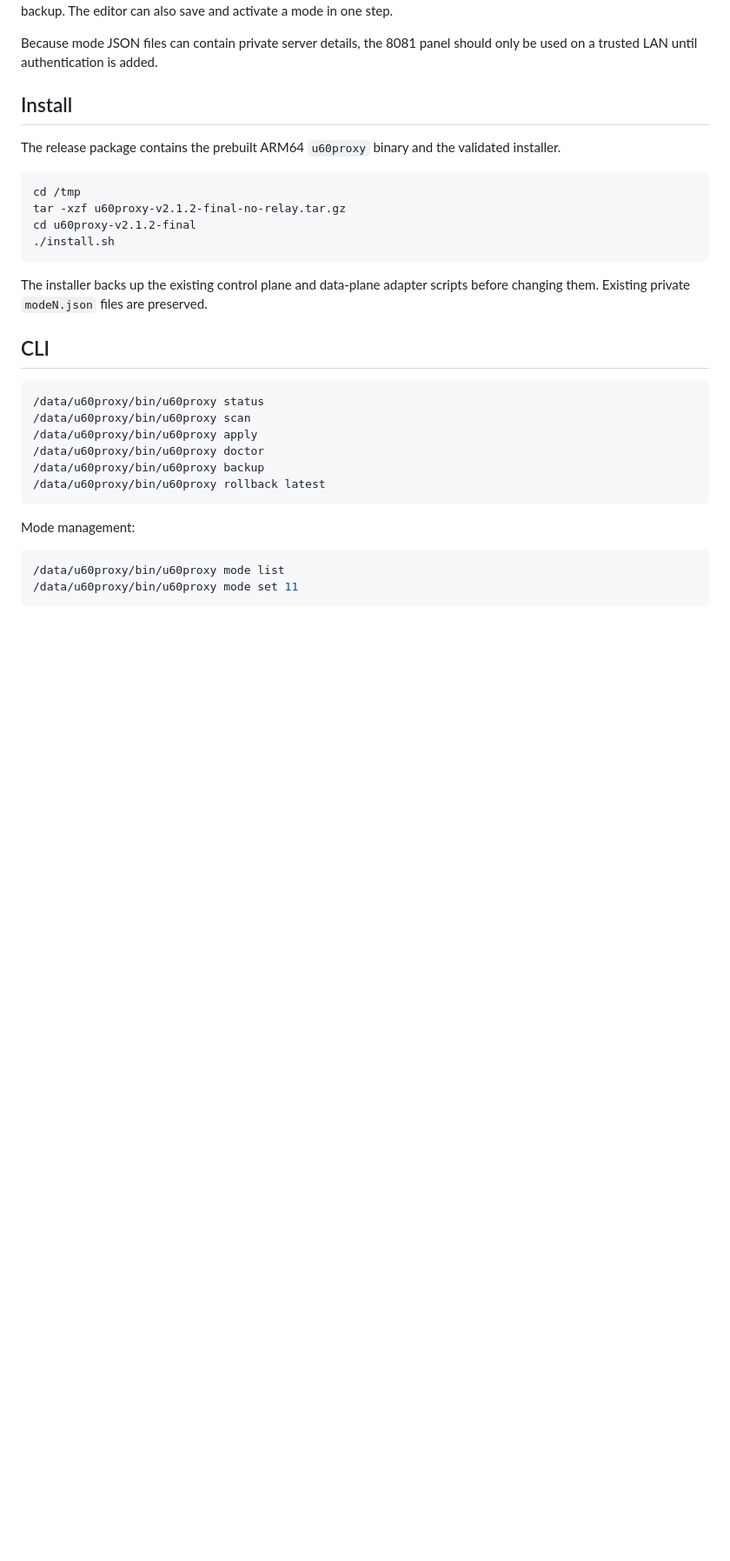
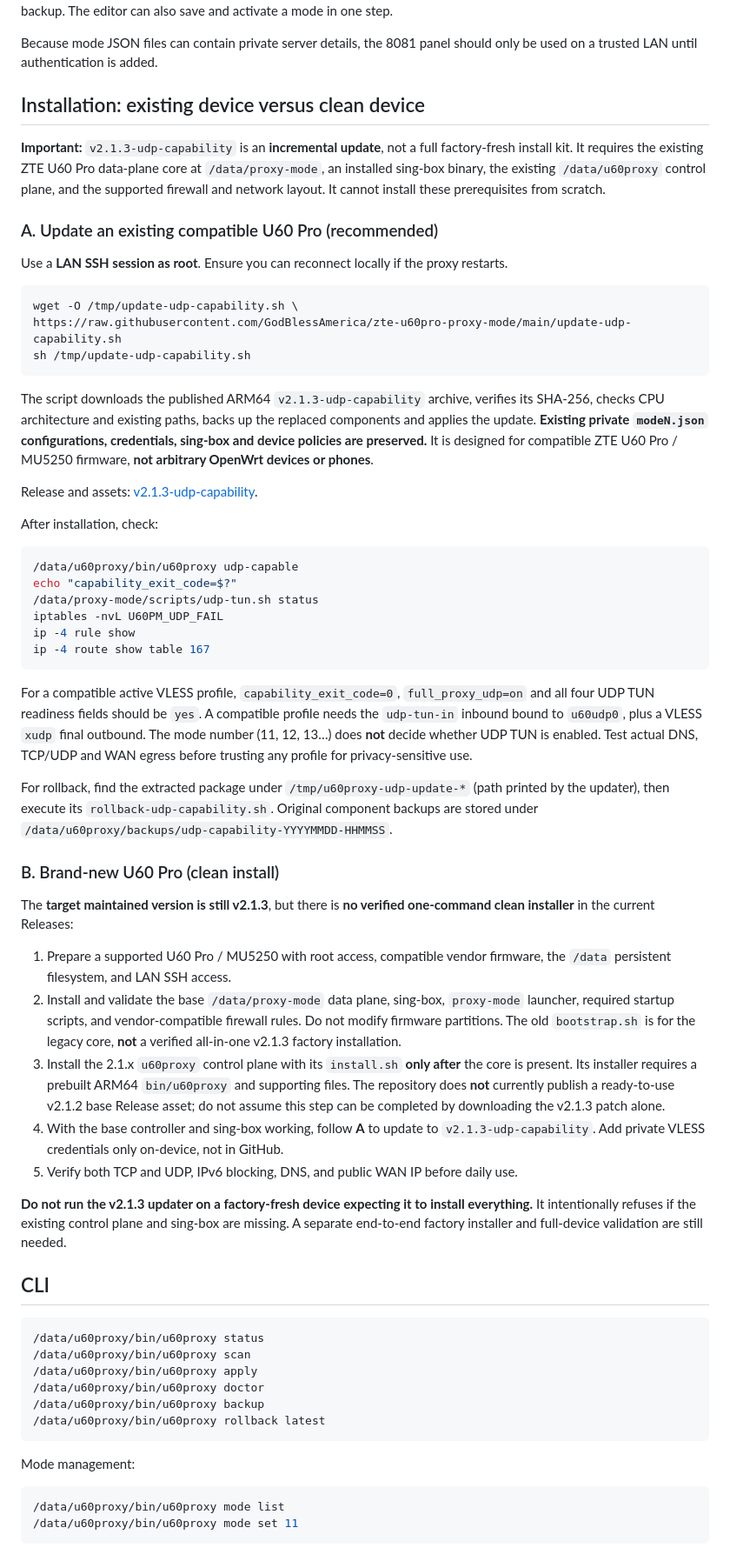
Before and after one commit to GodBlessAmerica/zte-u60pro-proxy-mode, a Markdown page: README.md, the part around one of its changes. Shown at 87% size. Drawn GitHub-style; blank space fills up the shorter version.

Commit message:
Document v2.1.3 upgrade versus unsupported clean installation and validation

````diff
--- a/README.md
+++ b/README.md
@@ -58,18 +58,50 @@ Version 2.1.2 adds an editor directly to the 8081 control panel for existing `/d
 
 Because mode JSON files can contain private server details, the 8081 panel should only be used on a trusted LAN until authentication is added.
 
-## Install
+## Installation: existing device versus clean device
 
-The release package contains the prebuilt ARM64 `u60proxy` binary and the validated installer.
+**Important:** `v2.1.3-udp-capability` is an **incremental update**, not a full factory-fresh install kit. It requires the existing ZTE U60 Pro data-plane core at `/data/proxy-mode`, an installed sing-box binary, the existing `/data/u60proxy` control plane, and the supported firewall and network layout. It cannot install these prerequisites from scratch.
+
+### A. Update an existing compatible U60 Pro (recommended)
+
+Use a **LAN SSH session as root**. Ensure you can reconnect locally if the proxy restarts.
 
 ```sh
-cd /tmp
-tar -xzf u60proxy-v2.1.2-final-no-relay.tar.gz
-cd u60proxy-v2.1.2-final
-./install.sh
+wget -O /tmp/update-udp-capability.sh \
+https://raw.githubusercontent.com/GodBlessAmerica/zte-u60pro-proxy-mode/main/update-udp-capability.sh
+sh /tmp/update-udp-capability.sh
 ```
 
-The installer backs up the existing control plane and data-plane adapter scripts before changing them. Existing private `modeN.json` files are preserved.
+The script downloads the published ARM64 `v2.1.3-udp-capability` archive, verifies its SHA-256, checks CPU architecture and existing paths, backs up the replaced components and applies the update. **Existing private `modeN.json` configurations, credentials, sing-box and device policies are preserved.** It is designed for compatible ZTE U60 Pro / MU5250 firmware, **not arbitrary OpenWrt devices or phones**.
+
+Release and assets: [v2.1.3-udp-capability](https://github.com/GodBlessAmerica/zte-u60pro-proxy-mode/releases/tag/v2.1.3-udp-capability).
+
+After installation, check:
+
+```sh
+/data/u60proxy/bin/u60proxy udp-capable
+echo "capability_exit_code=$?"
+/data/proxy-mode/scripts/udp-tun.sh status
+iptables -nvL U60PM_UDP_FAIL
+ip -4 rule show
+ip -4 route show table 167
+```
+
+For a compatible active VLESS profile, `capability_exit_code=0`, `full_proxy_udp=on` and all four UDP TUN readiness fields should be `yes`. A compatible profile needs the `udp-tun-in` inbound bound to `u60udp0`, plus a VLESS `xudp` final outbound. The mode number (11, 12, 13…) does **not** decide whether UDP TUN is enabled. Test actual DNS, TCP/UDP and WAN egress before trusting any profile for privacy-sensitive use.
+
+For rollback, find the extracted package under `/tmp/u60proxy-udp-update-*` (path printed by the updater), then execute its `rollback-udp-capability.sh`. Original component backups are stored under `/data/u60proxy/backups/udp-capability-YYYYMMDD-HHMMSS`.
+
+### B. Brand-new U60 Pro (clean install)
+
+The **target maintained version is still v2.1.3**, but there is **no verified one-command clean installer** in the current Releases:
+
+1. Prepare a supported U60 Pro / MU5250 with root access, compatible vendor firmware, the `/data` persistent filesystem, and LAN SSH access.
+2. Install and validate the base `/data/proxy-mode` data plane, sing-box, `proxy-mode` launcher, required startup scripts, and vendor-compatible firewall rules. Do not modify firmware partitions. The old `bootstrap.sh` is for the legacy core, **not** a verified all-in-one v2.1.3 factory installation.
+3. Install the 2.1.x `u60proxy` control plane with its `install.sh` **only after** the core is present. Its installer requires a prebuilt ARM64 `bin/u60proxy` and supporting files. The repository does **not** currently publish a ready-to-use v2.1.2 base Release asset; do not assume this step can be completed by downloading the v2.1.3 patch alone.
+4. With the base controller and sing-box working, follow **A** to update to `v2.1.3-udp-capability`. Add private VLESS credentials only on-device, not in GitHub.
+5. Verify both TCP and UDP, IPv6 blocking, DNS, and public WAN IP before daily use.
+
+**Do not run the v2.1.3 updater on a factory-fresh device expecting it to install everything.** It intentionally refuses if the existing control plane and sing-box are missing. A separate end-to-end factory installer and full-device validation are still needed.
 
 ## CLI
 
````
Also changed, not shown: other parts of README.md (+4 -17 lines).
